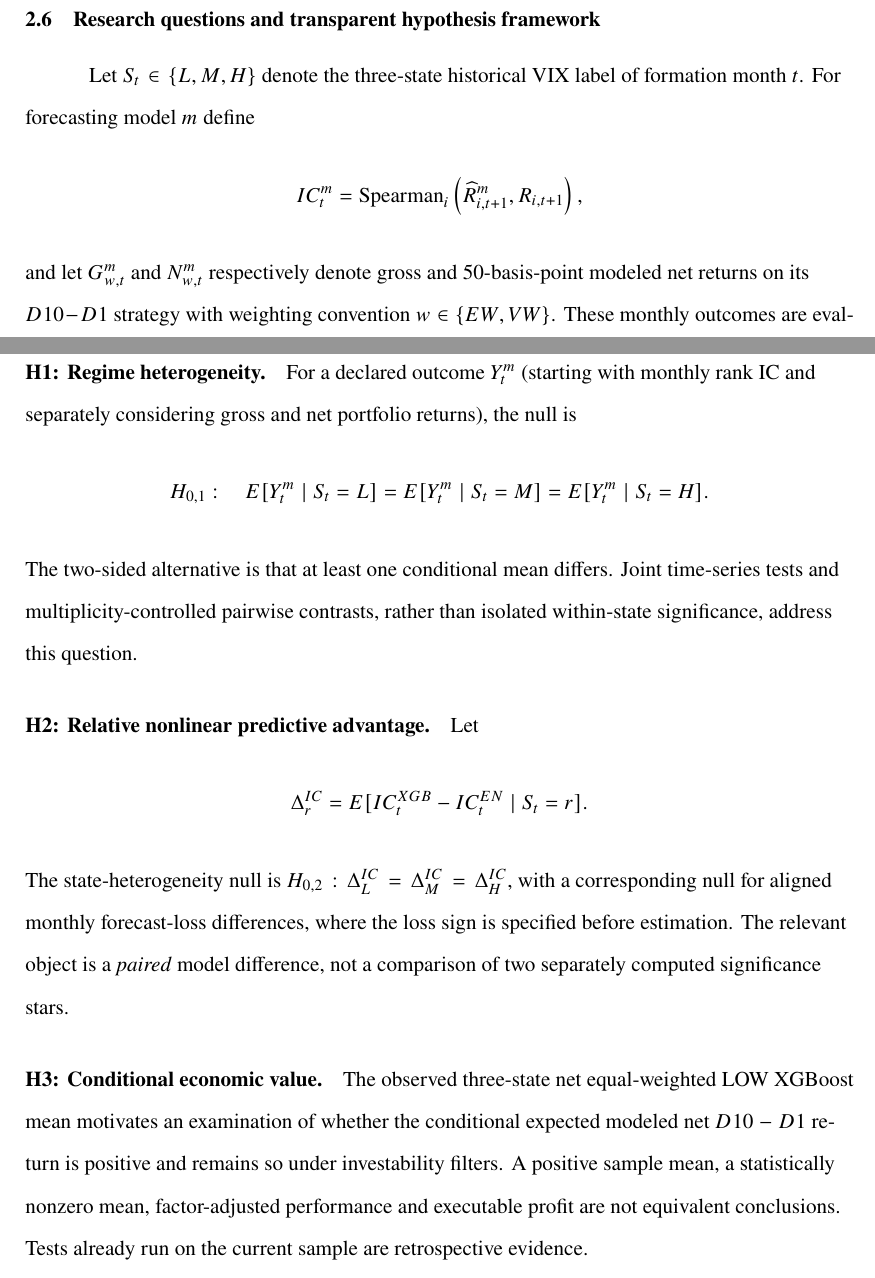
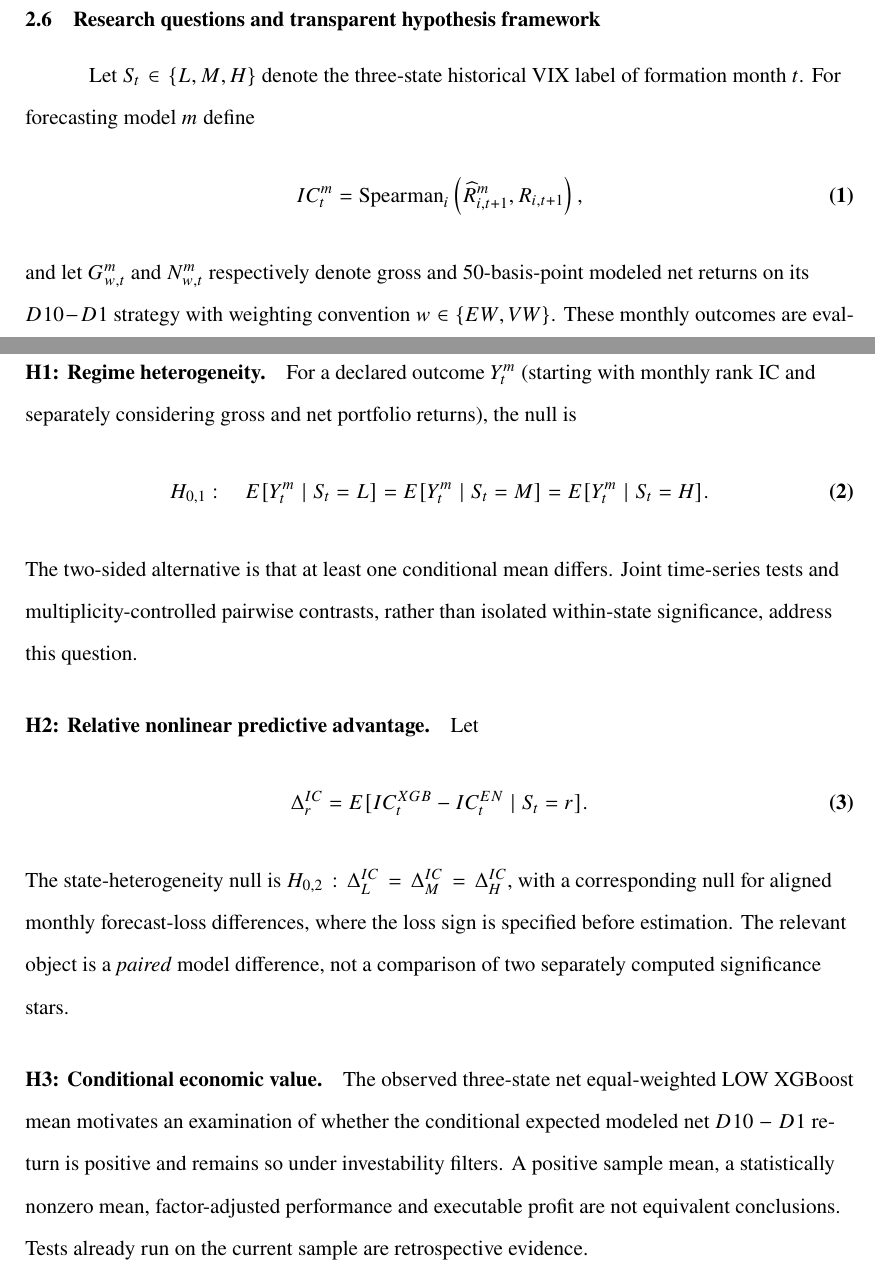
Before and after one commit to Hello-Surya/regime-stock-return-predictability, a LaTeX paper (paper/main.tex, which reads paper/sections/01b_related_literature.tex): two parts of pages 10 and 11 of 43, joined at a grey line, cut so that both start at the same text. Compiled offline with pdfLaTeX.

Commit message:
Number displayed equations and wrap regime definitions for economics paper format

```diff
--- a/paper/sections/01b_related_literature.tex
+++ b/paper/sections/01b_related_literature.tex
@@ -260,10 +260,10 @@ for the final competitor audit and faculty review.
 
 Let $S_t\in\{L,M,H\}$ denote the three-state historical VIX label of
 formation month $t$. For forecasting model $m$ define
-\[
+\begin{equation}
 IC_t^{m}=\mathrm{Spearman}_{i}
  \left(\widehat R_{i,t+1}^{m},R_{i,t+1}\right),
-\]
+\end{equation}
 and let $G_{w,t}^{m}$ and $N_{w,t}^{m}$ respectively denote gross and
 50-basis-point modeled net returns on its $D10-D1$ strategy with
 weighting convention $w\in\{EW,VW\}$. These monthly outcomes are
@@ -273,21 +273,21 @@ training models separately within states.
 \paragraph{H1: Regime heterogeneity.}
 For a declared outcome $Y_t^m$ (starting with monthly rank IC and
 separately considering gross and net portfolio returns), the null is
-\[
+\begin{equation}
 H_{0,1}:\quad
  E[Y_t^m\mid S_t=L]=E[Y_t^m\mid S_t=M]
  =E[Y_t^m\mid S_t=H].
-\]
+\end{equation}
 The two-sided alternative is that at least one conditional mean differs.
 Joint time-series tests and multiplicity-controlled pairwise contrasts,
 rather than isolated within-state significance, address this question.
 
 \paragraph{H2: Relative nonlinear predictive advantage.}
 Let
-\[
+\begin{equation}
 \Delta_r^{IC}
  = E[IC_t^{XGB}-IC_t^{EN}\mid S_t=r].
-\]
+\end{equation}
 The state-heterogeneity null is
 $H_{0,2}:\Delta_L^{IC}=\Delta_M^{IC}=\Delta_H^{IC}$,
 with a corresponding null for aligned monthly forecast-loss
```
